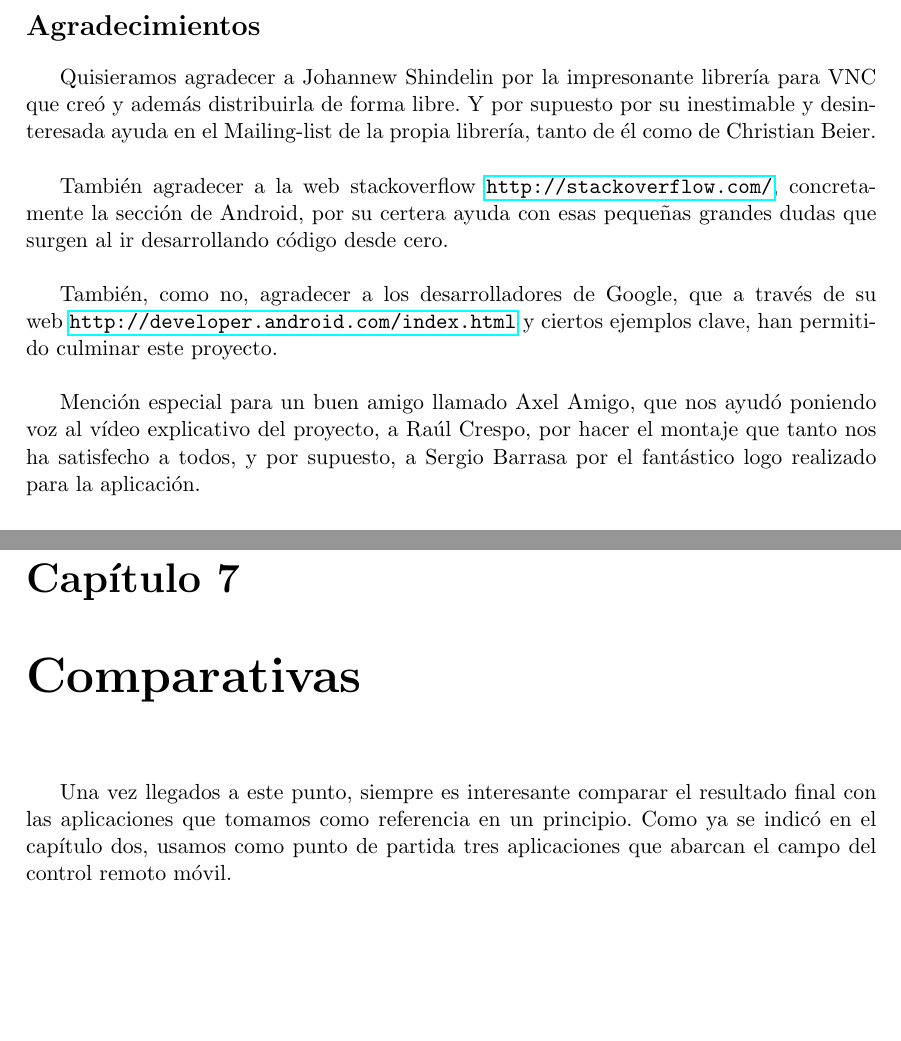
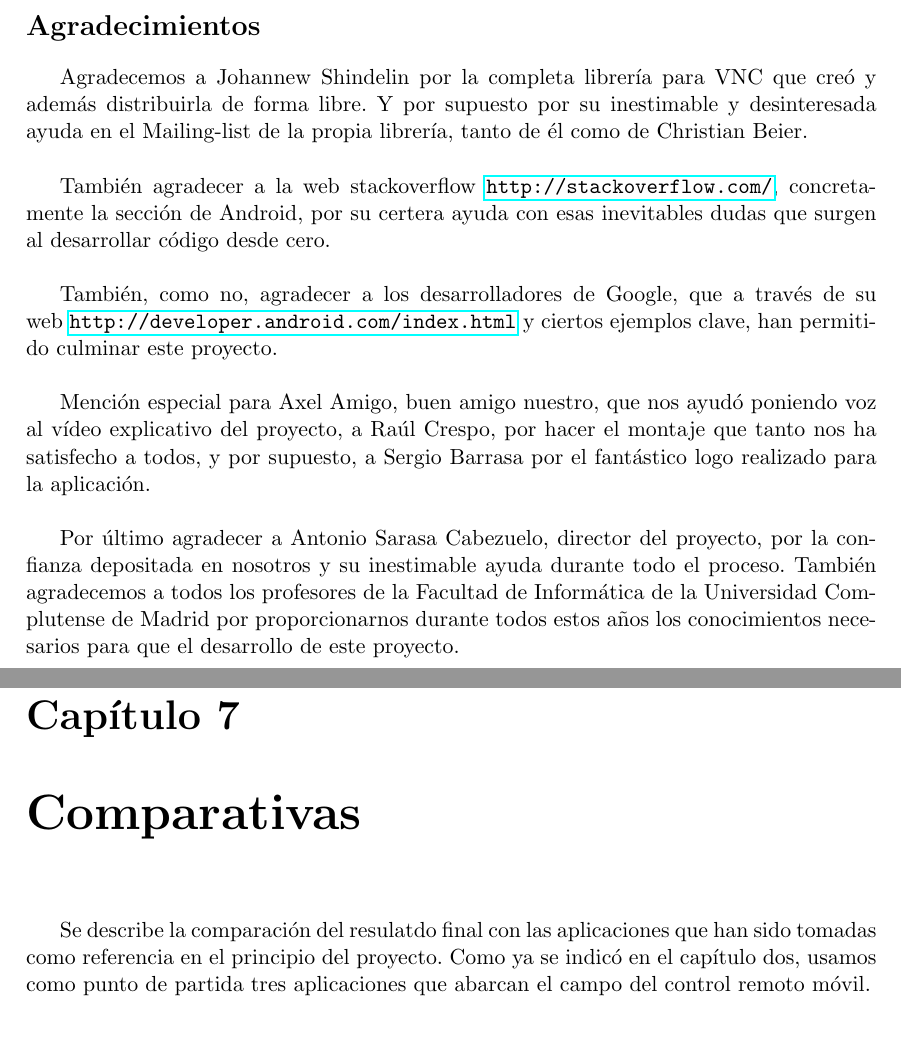
Before and after one commit to ocrespo/VNCpp, a LaTeX book (VNCpp/Memoria/main.tex, which reads VNCpp/Memoria/docs/Capitulo1.tex, VNCpp/Memoria/docs/Capitulo4.tex, VNCpp/Memoria/docs/Capitulo5.tex): two parts of pages 5 and 57 of 74, joined at a grey line, cut so that both start at the same text, the shorter picture padded with empty space. Compiled offline with pdfLaTeX.

Commit message:
MEMORIA: ultimas correcciones

```diff
--- a/VNCpp/Memoria/docs/Capitulo1.tex
+++ b/VNCpp/Memoria/docs/Capitulo1.tex
@@ -1,6 +1,6 @@
-El desarrollo de las redes de telecomunicaciones ha permitido que poco a poco el control remoto de un ordenador pase de meras terminales de texto a los escritorios remotos de hoy en día. La tecnología de escritorio remoto permite la centralización de aplicaciones que normalmente se ejecutarían en el entorno de usuario. Gracias a esta tecnología el entorno de usuario (cliente) se convierte en una simple terminal de entrada/salida. Todos los eventos de pulsación de teclas y movimientos del ratón se transmiten desde el cliente a un servidor donde la aplicación los procesa como si se tratasen de eventos locales. La imagen de la pantalla se devuelve al cliente y de esta manera se puede controlar desde el terminal cliente la máquina donde se encuentra la aplicación servidor.\\
+El desarrollo de las redes de telecomunicaciones ha permitido que progresivamente el control remoto de un ordenador pase de meras terminales de texto a los escritorios remotos de hoy en día. La tecnología de escritorio remoto permite la centralización de aplicaciones que normalmente se ejecutarían en el entorno de usuario. Gracias a esta tecnología el entorno de usuario (cliente) se convierte en una simple terminal de entrada/salida. Todos los eventos de pulsación de teclas y movimientos del ratón se transmiten desde el cliente a un servidor donde la aplicación los procesa como si se tratasen de eventos locales. La imagen de la pantalla se devuelve al cliente y de esta manera se puede controlar desde el terminal cliente la máquina donde se encuentra la aplicación servidor.\\
 
-Este proyecto se centra únicamente en la realización de una aplicación cliente para Android. De tal manera que la aplicación servidor queda fuera del dominio de este proyecto. Aunque más adelante se profundizará en cuales son los objetivos concretos de este proyecto, conviene aclarar que el objetivo era desarrollar un cliente VNC para Android, que utilizará el NDK y que fuera de software libre, ya que en la actualidad no existe ninguno que cumpla estos dos requisitos.\\
+Este proyecto se centra únicamente en la realización de una aplicación cliente para Android. De tal manera que la aplicación servidor no está desarrollada en este proyecto. Aunque más adelante se profundizará en cuales son los objetivos concretos de este proyecto, conviene aclarar que el objetivo era desarrollar un cliente VNC para Android, que utilizará el NDK y que fuera de software libre, ya que en la actualidad no existe ninguno que cumpla estos dos requisitos.\\
 
 Existen diferentes protocolos de comunicación entre la aplicación cliente y la aplicación servidor. Este proyecto se ha desarrollado utilizando el protocolo de comunicación Remote Frame Buffer (RFB), utilizado por todos los clientes y servidores VNC. De esta manera la aplicación será compatible con cualquier servidor VNC instalado en cualquier terminal.\\
 
@@ -66,4 +66,4 @@ GPL son las siglas en inglés de General Public License \cite{GPLpage:GPL}. Es u
 \newpage
 \section{Motivaciones}
 
-La motivación principal para la realización de este proyecto era el desarrollo de algo nuevo, algo que no se hubiera hecho. Así, junto con nuestro interés por el desarrollo de aplicaciones Android usando código nativo, nos dimos cuenta de que no existía ninguna aplicación de escritorio remoto que usase esta tecnología. La realización de este proyecto suponía un desafío de cara a la interconxión entre el código en C++ y Java ya que para ello fue necesario aprender a hacer compilaciones cruzadas, a parte de también aprender a utilizar JNI.
+La motivación principal para la realización de este proyecto era el desarrollo de algo nuevo. Así, junto con nuestro interés por el desarrollo de aplicaciones Android usando código nativo, nos dimos cuenta de que no existía ninguna aplicación de escritorio remoto que usase esta tecnología. La realización de este proyecto suponía un desafío de cara a la interconexión entre el código en C++ y Java ya que para ello fue necesario aprender a hacer compilaciones cruzadas, a parte de también aprender a utilizar JNI.
--- a/VNCpp/Memoria/docs/Capitulo4.tex
+++ b/VNCpp/Memoria/docs/Capitulo4.tex
@@ -1 +0,0 @@
-En este apartado se describirá algunas de las tecnologías que se pensaron usar en un principio y que por un motivo u otro al final se desecharon.
--- a/VNCpp/Memoria/docs/Capitulo5.tex
+++ b/VNCpp/Memoria/docs/Capitulo5.tex
@@ -50,7 +50,7 @@ Todas estas aplicaciones marcan el diseño y entorno de uso presente y futuro en
 
 Se decidió la utilización de esta librería ya que el menú desplegable clásico dejará de tener validez en los nuevos terminales móviles y versiones Android. Además es fácil de integrar en proyectos Android ya existentes.\\
 
-A la hora de usar esta librería, se han modificado una serie de parámetros que se consideran útiles para la aplicación.\\
+En el uso de esta librería, se han modificado una serie de parámetros que se consideran útiles para la aplicación.\\
 
 El menú se despliega desde la izquierda dentro del dispositivo móvil cuando ya se controla la imagen que provee cierto servidor. El margen izquierdo sobre el que se produce el evento de despliegue se tuvo que reducir, ya que quitaba opciones de manejo sobre la imagen en el borde más izquierdo del terminal. Para realizar este cambio fue necesario modificar una constante que marcaba el margen, en la clase CustomViewBehind de ésta librería, concretamente reducir el valor de dips. \\
 
--- a/VNCpp/Memoria/docs/Capitulo7.tex
+++ b/VNCpp/Memoria/docs/Capitulo7.tex
@@ -1,4 +1,4 @@
-Una vez llegados a este punto, siempre es interesante comparar el resultado final con las aplicaciones que tomamos como referencia en un principio. Como ya se indicó en el capítulo dos, usamos como punto de partida tres aplicaciones que abarcan el campo del control remoto móvil.
+Se describe la comparación del resulatdo final con las aplicaciones que han sido tomadas como referencia en el principio del proyecto. Como ya se indicó en el capítulo dos, usamos como punto de partida tres aplicaciones que abarcan el campo del control remoto móvil.
 
 \section{Funcionalidad}
 
--- a/VNCpp/Memoria/docs/agradecimientos.tex
+++ b/VNCpp/Memoria/docs/agradecimientos.tex
@@ -1,7 +1,9 @@
-Quisieramos agradecer a Johannew Shindelin por la impresonante librer\'ia para VNC que cre\'o y adem\'as distribuirla de forma libre. Y por supuesto por su inestimable y desinteresada ayuda en el Mailing-list de la propia librer\'ia, tanto de \'el como de Christian Beier.\\
+Agradecemos a Johannew Shindelin por la completa librer\'ia para VNC que cre\'o y adem\'as distribuirla de forma libre. Y por supuesto por su inestimable y desinteresada ayuda en el Mailing-list de la propia librer\'ia, tanto de \'el como de Christian Beier.\\
 
-Tambi\'en agradecer a la web stackoverflow \url{http://stackoverflow.com/}, concretamente la secci\'on de Android, por su certera ayuda con esas pequeñas grandes dudas que surgen al ir desarrollando c\'odigo desde cero.\\
+Tambi\'en agradecer a la web stackoverflow \url{http://stackoverflow.com/}, concretamente la secci\'on de Android, por su certera ayuda con esas inevitables dudas que surgen al desarrollar c\'odigo desde cero.\\
 
 Tambi\'en, como no, agradecer a los desarrolladores de Google, que a trav\'es de su web \url{http://developer.android.com/index.html} y ciertos ejemplos clave, han permitido culminar este proyecto.\\
 
-Menci\'on especial para un buen amigo llamado Axel Amigo, que nos ayud\'o poniendo voz al v\'ideo explicativo del proyecto, a Ra\'ul Crespo, por hacer el montaje que tanto nos ha satisfecho a todos, y por supuesto, a Sergio Barrasa por el fant\'astico logo realizado para la aplicaci\'on.\\
+Menci\'on especial para Axel Amigo, buen amigo nuestro, que nos ayud\'o poniendo voz al v\'ideo explicativo del proyecto, a Ra\'ul Crespo, por hacer el montaje que tanto nos ha satisfecho a todos, y por supuesto, a Sergio Barrasa por el fant\'astico logo realizado para la aplicaci\'on.\\
+
+Por \'ultimo agradecer a Antonio Sarasa Cabezuelo, director del proyecto, por la confianza depositada en nosotros y su inestimable ayuda durante todo el proceso. Tambi\'en agradecemos a todos los profesores de la Facultad de Inform\'atica de la Universidad Complutense de Madrid por proporcionarnos durante todos estos años los conocimientos necesarios para que el desarrollo de este proyecto.
```
Also changed, not shown: VNCpp/Memoria/docs/Capitulo2.tex (+1 -1 lines), VNCpp/Memoria/docs/Capitulo6.tex (+1 -1 lines), VNCpp/Memoria/docs/autorizacion.tex (+3 -3 lines), VNCpp/Memoria/docs/Capitulo1.tex (4 more changed lines), VNCpp/Memoria/docs/Capitulo4.tex (5 more changed lines).
